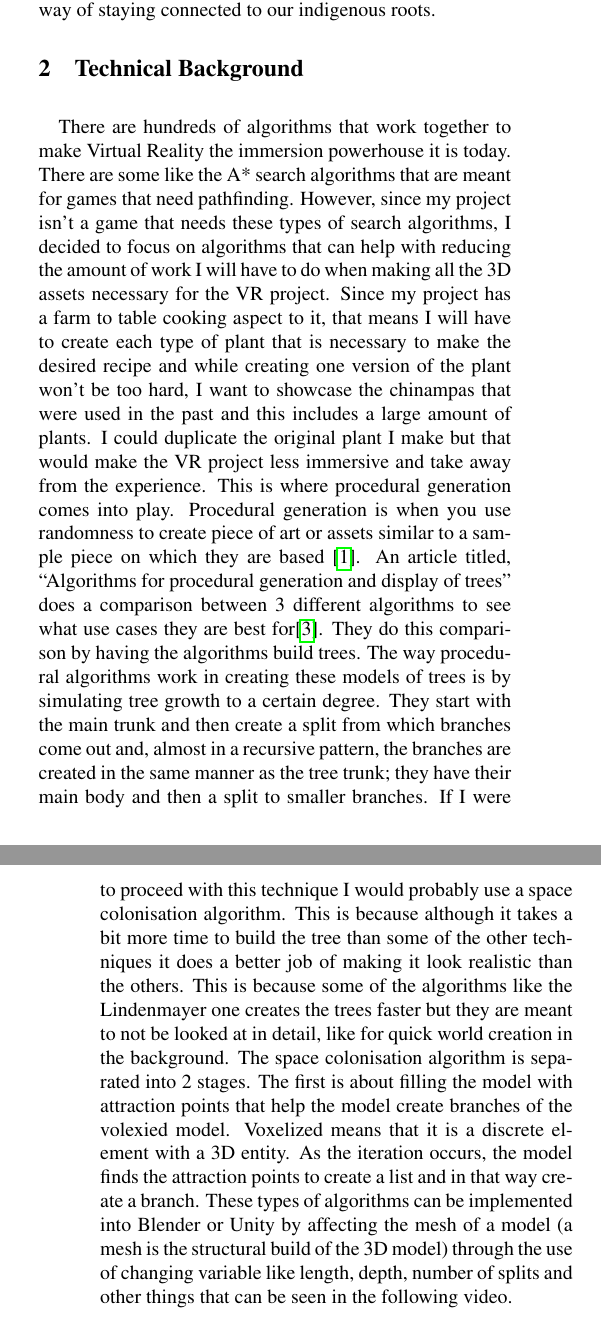
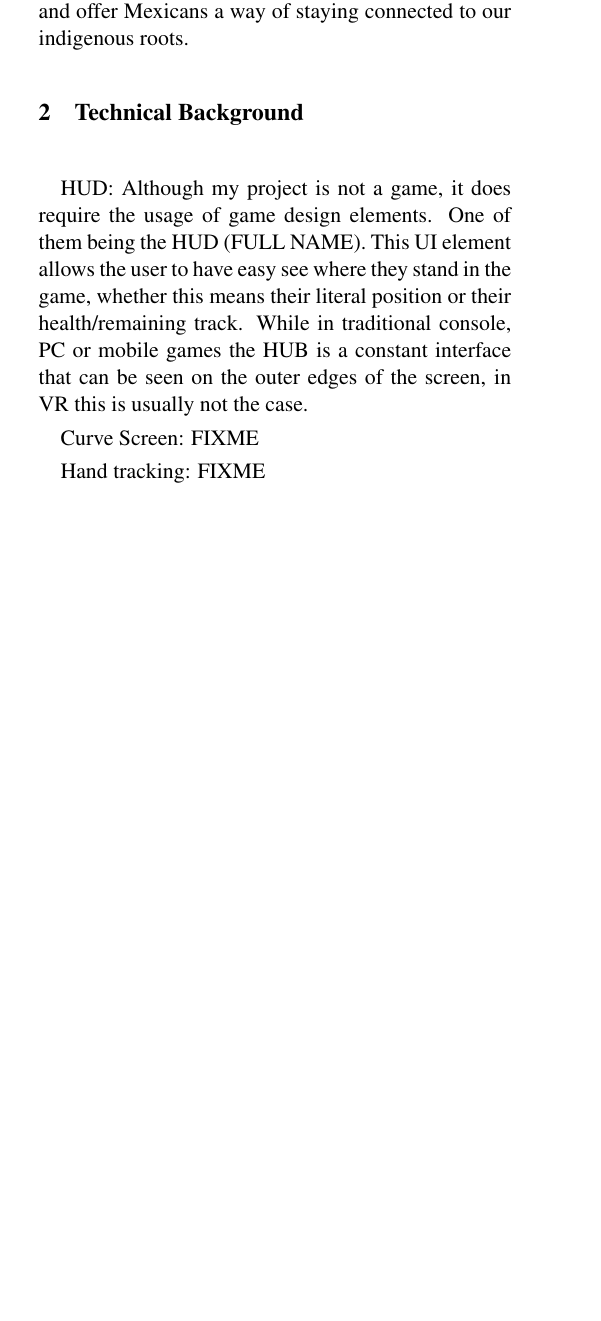
Before and after one commit to steph483/JR_Sem_Lit_Review, a LaTeX paper (template.tex): two parts of the columns of pages 1 and 2 of 3 before the commit and part of one column of page 1 of 2 after it, the two joined at a grey line, cut so that both start at the same text, the shorter picture padded with empty space. Compiled offline with pdfLaTeX.

Commit message:
General Outline of Changes

```diff
--- a/template.tex
+++ b/template.tex
@@ -1,4 +1,4 @@
-\documentclass[10pt,twocolumn]{article}
+\documentclass[11pt,twocolumn]{article}
 
 % required packages for Oxy Comps style
 \usepackage{oxycomps} % the main oxycomps style file
@@ -47,7 +47,12 @@ There are 69 official languages in Mexico and each of it’s 32 states has its o
 
 
 \section{Technical Background}
-There are hundreds of algorithms that work together to make Virtual Reality the immersion powerhouse it is today. There are some like the A* search algorithms that are meant for games that need pathfinding. However, since my project isn’t a game that needs these types of search algorithms, I decided to focus on algorithms that can help with reducing the amount of work I will have to do when making all the 3D assets necessary for the VR project. Since my project has a farm to table cooking aspect to it, that means I will have to create each type of plant that is necessary to make the desired recipe and while creating one version of the plant won’t be too hard, I want to showcase the chinampas that were used in the past and this includes a large amount of plants. I could duplicate the original plant I make but that would make the VR project less immersive and take away from the experience. This is where procedural generation comes into play. Procedural generation is when you use randomness to create piece of art or assets similar to a sample piece on which they are based \cite{buildproceduralgen2016}. An article titled, “Algorithms for procedural generation and display of trees” does a comparison between 3 different algorithms to see what use cases they are best for\cite{proceduralgen2019}. They do this comparison by having the algorithms build trees. The way procedural algorithms work in creating these models of trees is by simulating tree growth to a certain degree. They start with the main trunk and then create a split from which branches come out and, almost in a recursive pattern, the branches are created in the same manner as the tree trunk; they have their main body and then a split to smaller branches. If I were to proceed with this technique I would probably use a space colonisation algorithm. This is because although it takes a bit more time to build the tree than some of the other techniques it does a better job of making it look realistic than the others. This is because some of the algorithms like the Lindenmayer one creates the trees faster but they are meant to not be looked at in detail, like for quick world creation in the background. The space colonisation algorithm is separated into 2 stages. The first is about filling the model with attraction points that help the model create branches of the volexied model. Voxelized means that it is a discrete element with a 3D entity. As the iteration occurs, the model finds the attraction points to create a list and in that way create a branch. These types of algorithms can be implemented into Blender or Unity by affecting the mesh of a model (a mesh is the structural build of the 3D model) through the use of changing variable like length, depth,  number of splits and other things that can be seen in the following video.
+HUD: Although my project is not a game, it does require the usage of game design elements. One of them being the HUD (FULL NAME). This UI element allows the user to have easy see where they stand in the game, whether this means their literal position or their health/remaining track. While in traditional console, PC or mobile games the HUB is a constant interface that can be seen on the outer edges of the screen, in VR this is usually not the case.
+
+Curve Screen: FIXME
+
+Hand tracking: FIXME
+
 
 
 \section{Prior Work}
```
